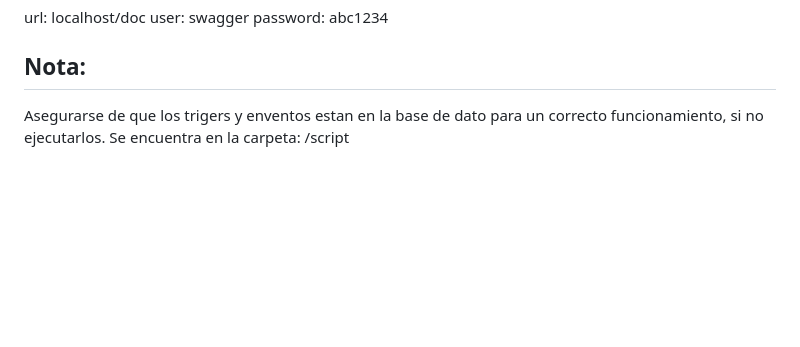
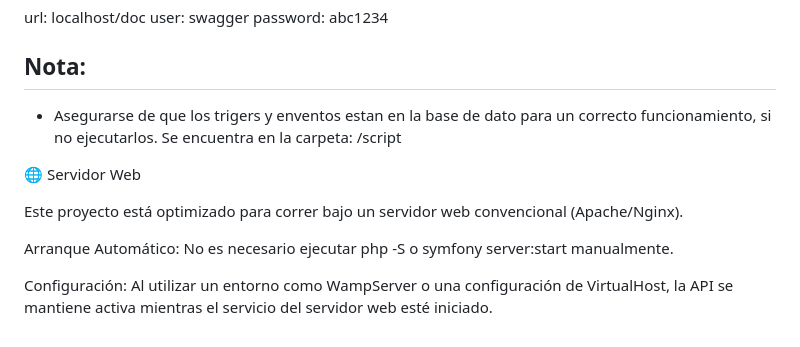
Before and after one commit to SANTI312AB/api-marketplace, a Markdown page: README.md, the part around the change. Drawn GitHub-style; blank space fills up the shorter version.

Commit message:
Primer commit

```diff
--- a/README.md
+++ b/README.md
@@ -102,4 +102,12 @@ user: swagger
 password: abc1234
 
 ## Nota:
-Asegurarse de que los trigers y enventos estan en la base de dato para un correcto funcionamiento, si no ejecutarlos. Se encuentra en la carpeta:  /script
+- Asegurarse de que los trigers y enventos estan en la base de dato para un correcto funcionamiento, si no ejecutarlos. Se encuentra en la carpeta:  /script
+
+🌐 Servidor Web
+
+Este proyecto está optimizado para correr bajo un servidor web convencional (Apache/Nginx).
+
+Arranque Automático: No es necesario ejecutar php -S o symfony server:start manualmente.
+
+Configuración: Al utilizar un entorno como WampServer o una configuración de VirtualHost, la API se mantiene activa mientras el servicio del servidor web esté iniciado.
```
